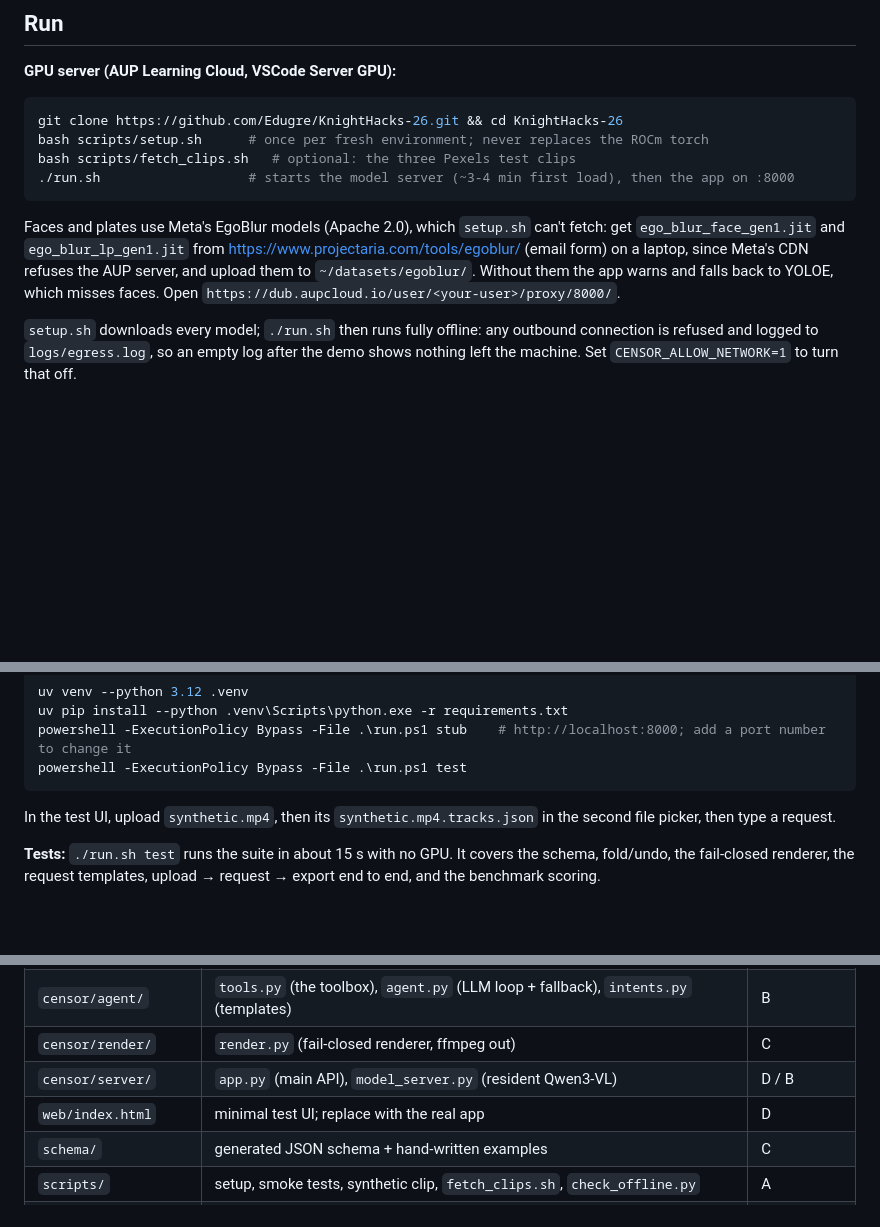
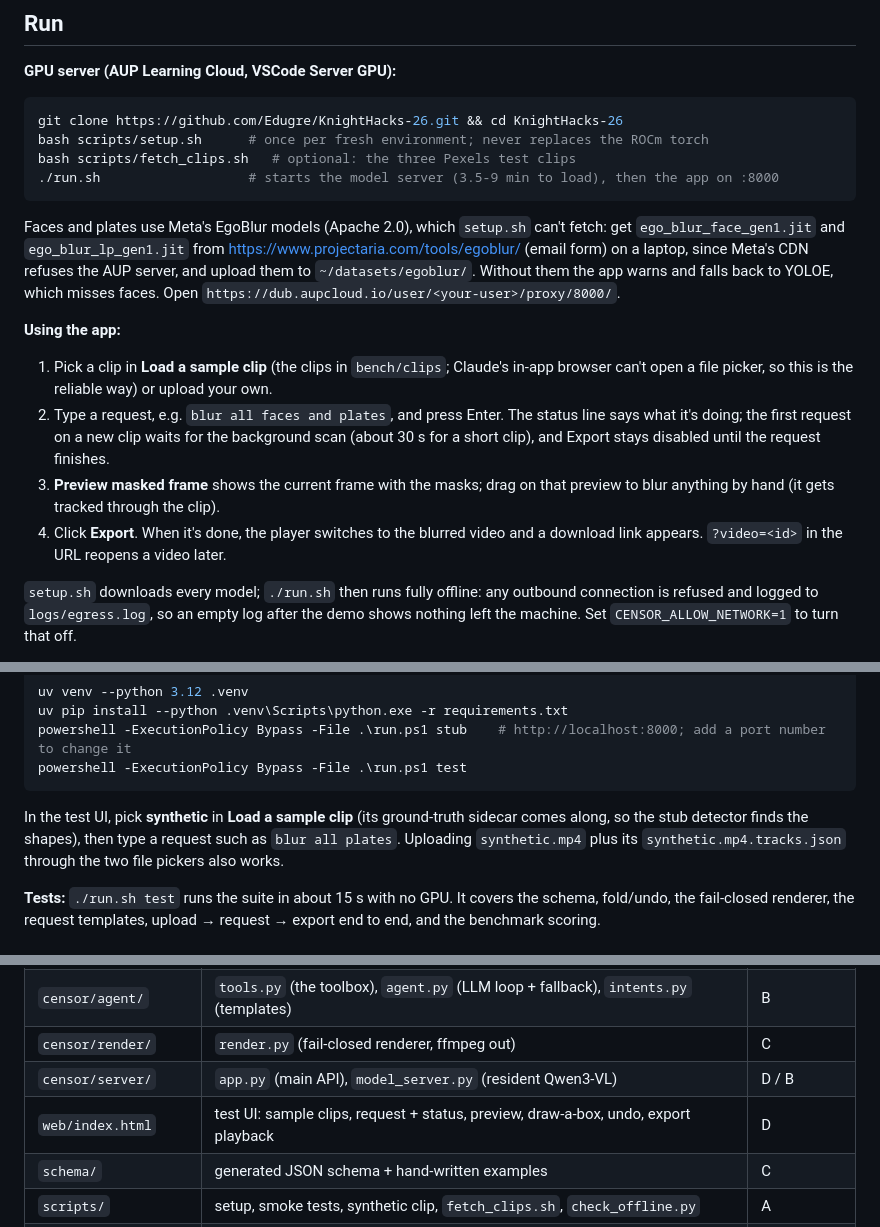
Before and after one commit to Edugre/KnightHacks-26, a Markdown page: README.md, 3 parts joined by grey strips. GitHub-like rendering; blank space fills up the shorter version.

````diff
--- a/README.md
+++ b/README.md
@@ -13,10 +13,16 @@ Say what to hide in a video ("blur every license plate and the person in the red
 git clone https://github.com/Edugre/KnightHacks-26.git && cd KnightHacks-26
 bash scripts/setup.sh      # once per fresh environment; never replaces the ROCm torch
 bash scripts/fetch_clips.sh   # optional: the three Pexels test clips
-./run.sh                   # starts the model server (~3-4 min first load), then the app on :8000
+./run.sh                   # starts the model server (3.5-9 min to load), then the app on :8000
 ```
 Faces and plates use Meta's EgoBlur models (Apache 2.0), which `setup.sh` can't fetch: get `ego_blur_face_gen1.jit` and `ego_blur_lp_gen1.jit` from https://www.projectaria.com/tools/egoblur/ (email form) on a laptop, since Meta's CDN refuses the AUP server, and upload them to `~/datasets/egoblur/`. Without them the app warns and falls back to YOLOE, which misses faces.
 Open `https://dub.aupcloud.io/user/<your-user>/proxy/8000/`.
+
+**Using the app:**
+1. Pick a clip in **Load a sample clip** (the clips in `bench/clips`; Claude's in-app browser can't open a file picker, so this is the reliable way) or upload your own.
+2. Type a request, e.g. `blur all faces and plates`, and press Enter. The status line says what it's doing; the first request on a new clip waits for the background scan (about 30 s for a short clip), and Export stays disabled until the request finishes.
+3. **Preview masked frame** shows the current frame with the masks; drag on that preview to blur anything by hand (it gets tracked through the clip).
+4. Click **Export**. When it's done, the player switches to the blurred video and a download link appears. `?video=<id>` in the URL reopens a video later.
 
 `setup.sh` downloads every model; `./run.sh` then runs fully offline: any outbound connection is refused and logged to `logs/egress.log`, so an empty log after the demo shows nothing left the machine. Set `CENSOR_ALLOW_NETWORK=1` to turn that off.
 
@@ -35,7 +41,7 @@ powershell -ExecutionPolicy Bypass -File .\run.ps1 stub    # http://localhost:80
 powershell -ExecutionPolicy Bypass -File .\run.ps1 test
 ```
 
-In the test UI, upload `synthetic.mp4`, then its `synthetic.mp4.tracks.json` in the second file picker, then type a request.
+In the test UI, pick **synthetic** in **Load a sample clip** (its ground-truth sidecar comes along, so the stub detector finds the shapes), then type a request such as `blur all plates`. Uploading `synthetic.mp4` plus its `synthetic.mp4.tracks.json` through the two file pickers also works.
 
 **Tests:** `./run.sh test` runs the suite in about 15 s with no GPU. It covers the schema, fold/undo, the fail-closed renderer, the request templates, upload → request → export end to end, and the benchmark scoring.
 
@@ -72,7 +78,7 @@ Clips are listed in `bench/clips/manifest.yaml` (the videos are gitignored), lab
 | `censor/agent/` | `tools.py` (the toolbox), `agent.py` (LLM loop + fallback), `intents.py` (templates) | B |
 | `censor/render/` | `render.py` (fail-closed renderer, ffmpeg out) | C |
 | `censor/server/` | `app.py` (main API), `model_server.py` (resident Qwen3-VL) | D / B |
-| `web/index.html` | minimal test UI; replace with the real app | D |
+| `web/index.html` | test UI: sample clips, request + status, preview, draw-a-box, undo, export playback | D |
 | `schema/` | generated JSON schema + hand-written examples | C |
 | `scripts/` | setup, smoke tests, synthetic clip, `fetch_clips.sh`, `check_offline.py` | A |
 | `bench/` | `run_bench.py` (scores + report), `gt.py` (label format, prelabel drafts), `label_server.py` + `label.html` (labeling tool), clips manifest, labels, requests | D |
````
Also changed, not shown: IMPLEMENTATION.md (+11 -8 lines), docs/STACK.md (+2 -0 lines).
